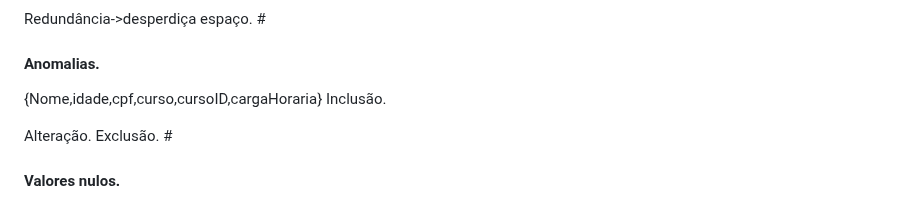
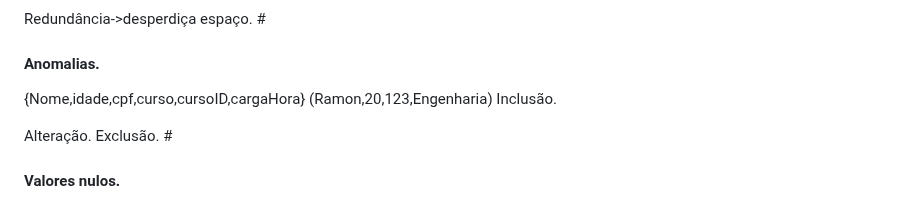
Before and after one commit to rafaeljosebraga/Git-Obsidian-Sync, a Markdown page: BDzada/Modelo Relacional.md, the part around the change. Rendered like a GitHub page.

Commit message:
vault backup: 2024-07-23 18:44:18

```diff
--- a/BDzada/Modelo Relacional.md
+++ b/BDzada/Modelo Relacional.md
@@ -136,7 +136,8 @@ O famoso boca a boca , buscamos informações de outros que o fazem e colaboram
 		nike não parece fazer muito sentido para tupla
 Redundância->desperdiça espaço.
 #<h4>Anomalias.</h4>
-{Nome,idade,cpf,curso,cursoID,cargaHoraria}
+{Nome,idade,cpf,curso,cursoID,cargaHora}
+(Ramon,20,123,Engenharia)
 Inclusão.
 
 Alteração.
```
